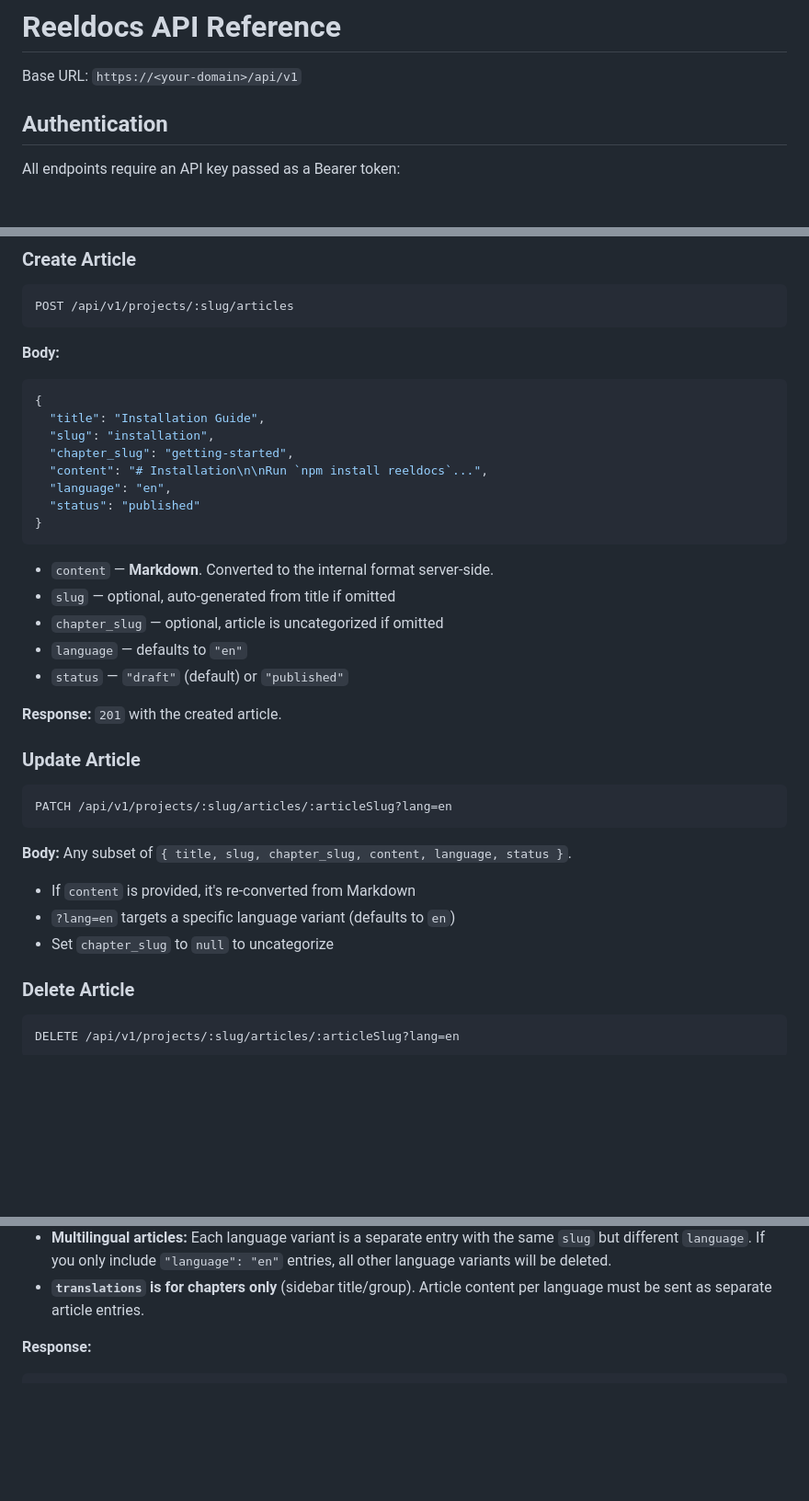
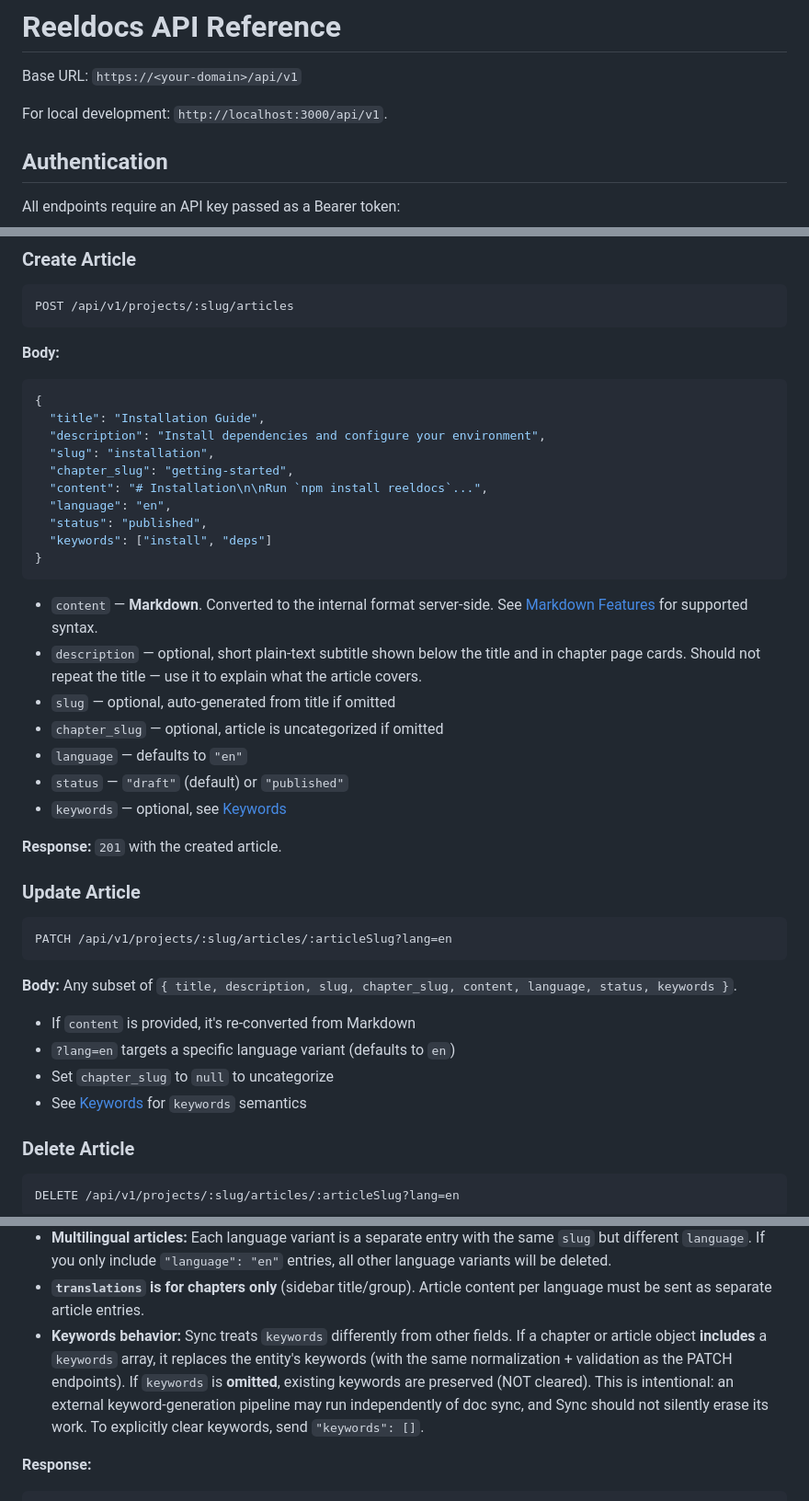
Before and after one commit to respeak-io/recap, a Markdown page: docs/api.md, 3 parts joined by grey strips. Shown at 92% size. Drawn GitHub-style; blank space fills up the shorter version.

````diff
--- a/docs/api.md
+++ b/docs/api.md
@@ -1,6 +1,8 @@
 # Reeldocs API Reference
 
 Base URL: `https://<your-domain>/api/v1`
+
+For local development: `http://localhost:3000/api/v1`.
 
 ## Authentication
 
@@ -170,19 +178,23 @@ POST /api/v1/projects/:slug/articles
 ```json
 {
   "title": "Installation Guide",
+  "description": "Install dependencies and configure your environment",
   "slug": "installation",
   "chapter_slug": "getting-started",
   "content": "# Installation\n\nRun `npm install reeldocs`...",
   "language": "en",
-  "status": "published"
+  "status": "published",
+  "keywords": ["install", "deps"]
 }
 ```
 
-- `content` — **Markdown**. Converted to the internal format server-side.
+- `content` — **Markdown**. Converted to the internal format server-side. See [Markdown Features](#markdown-features) for supported syntax.
+- `description` — optional, short plain-text subtitle shown below the title and in chapter page cards. Should not repeat the title — use it to explain what the article covers.
 - `slug` — optional, auto-generated from title if omitted
 - `chapter_slug` — optional, article is uncategorized if omitted
 - `language` — defaults to `"en"`
 - `status` — `"draft"` (default) or `"published"`
+- `keywords` — optional, see [Keywords](#keywords)
 
 **Response:** `201` with the created article.
 
@@ -192,11 +204,12 @@ POST /api/v1/projects/:slug/articles
 PATCH /api/v1/projects/:slug/articles/:articleSlug?lang=en
 ```
 
-**Body:** Any subset of `{ title, slug, chapter_slug, content, language, status }`.
+**Body:** Any subset of `{ title, description, slug, chapter_slug, content, language, status, keywords }`.
 
 - If `content` is provided, it's re-converted from Markdown
 - `?lang=en` targets a specific language variant (defaults to `en`)
 - Set `chapter_slug` to `null` to uncategorize
+- See [Keywords](#keywords) for `keywords` semantics
 
 ### Delete Article
 
@@ -267,6 +285,7 @@ Optionally include `name`, `subtitle`, and/or `translations` at the top level to
 - Chapters/articles not in the payload are **deleted**
 - **Multilingual articles:** Each language variant is a separate entry with the same `slug` but different `language`. If you only include `"language": "en"` entries, all other language variants will be deleted.
 - **`translations` is for chapters only** (sidebar title/group). Article content per language must be sent as separate article entries.
+- **Keywords behavior:** Sync treats `keywords` differently from other fields. If a chapter or article object **includes** a `keywords` array, it replaces the entity's keywords (with the same normalization + validation as the PATCH endpoints). If `keywords` is **omitted**, existing keywords are preserved (NOT cleared). This is intentional: an external keyword-generation pipeline may run independently of doc sync, and Sync should not silently erase its work. To explicitly clear keywords, send `"keywords": []`.
 
 **Response:**
 ```json
````
Also changed, not shown: other parts of docs/api.md (+126 -3 lines).
